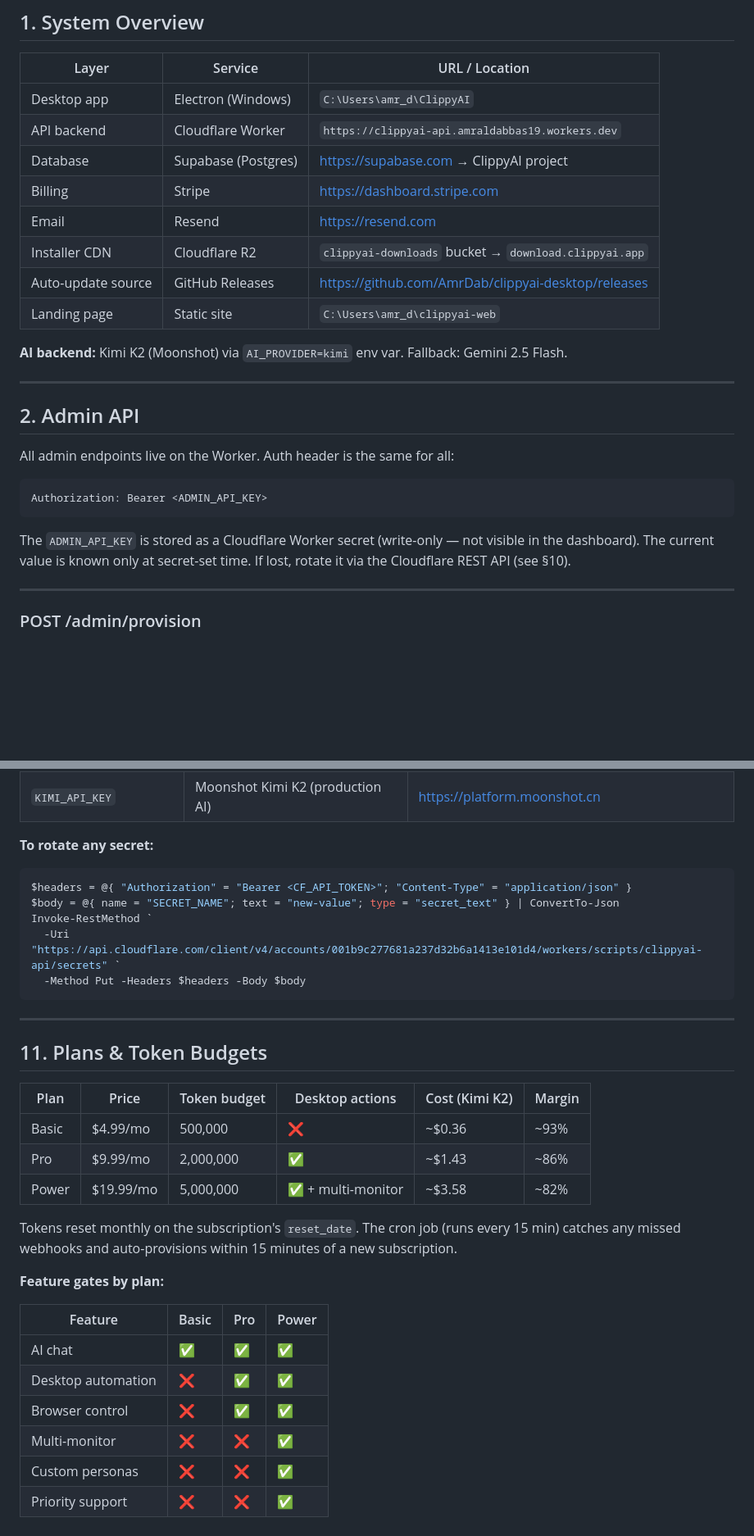
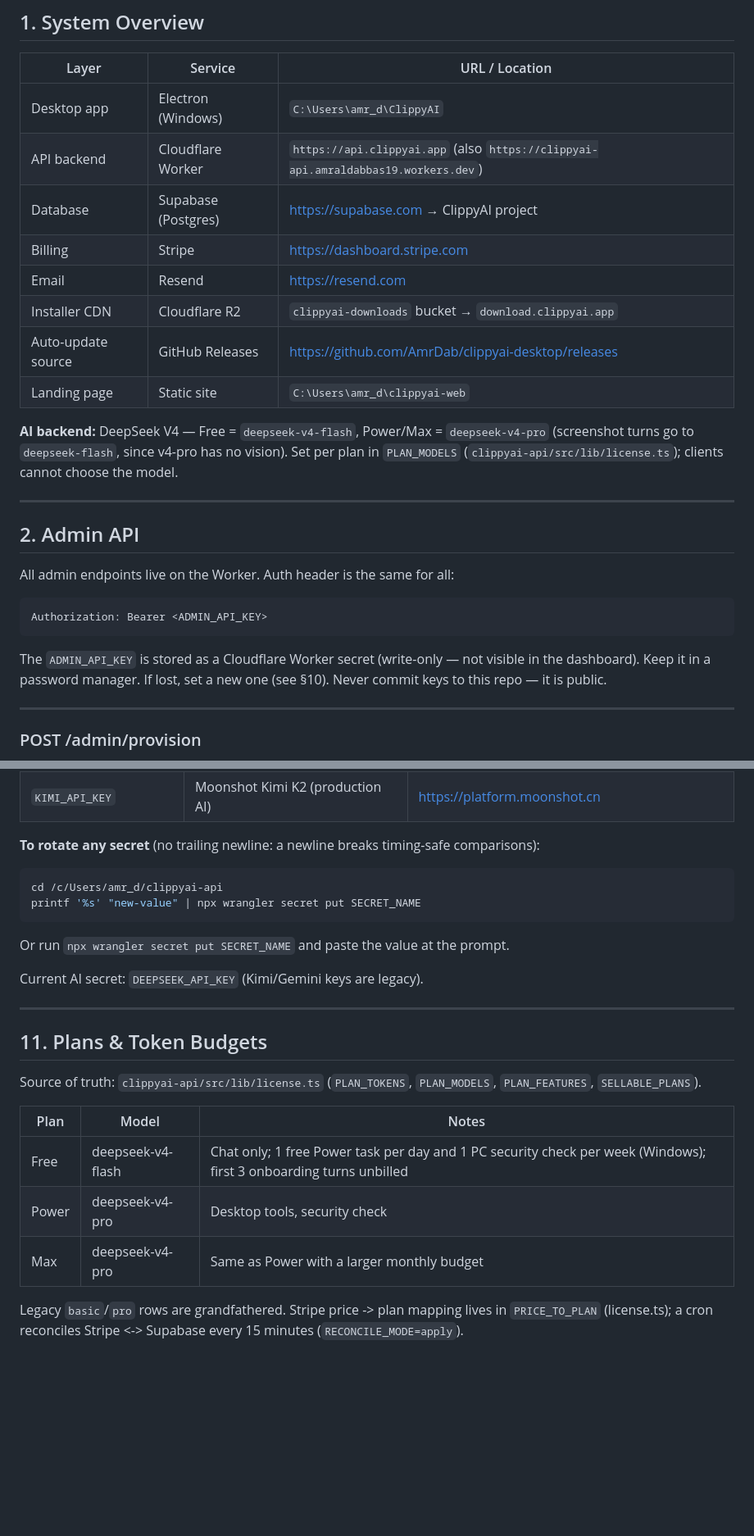
Before and after one commit to AmrDab/clippyai-desktop, a Markdown page: docs/ops-runbook.md, 2 parts joined by grey strips. Shown at 82% size. GitHub-like rendering; blank space fills up the shorter version.

````diff
--- a/docs/ops-runbook.md
+++ b/docs/ops-runbook.md
@@ -26,7 +26,7 @@ Last updated: 2026-05-02
 | Layer | Service | URL / Location |
 |---|---|---|
 | Desktop app | Electron (Windows) | `C:\Users\amr_d\ClippyAI` |
-| API backend | Cloudflare Worker | `https://clippyai-api.amraldabbas19.workers.dev` |
+| API backend | Cloudflare Worker | `https://api.clippyai.app` (also `https://clippyai-api.amraldabbas19.workers.dev`) |
 | Database | Supabase (Postgres) | https://supabase.com → ClippyAI project |
 | Billing | Stripe | https://dashboard.stripe.com |
 | Email | Resend | https://resend.com |
@@ -34,7 +34,7 @@ Last updated: 2026-05-02
 | Auto-update source | GitHub Releases | https://github.com/AmrDab/clippyai-desktop/releases |
 | Landing page | Static site | `C:\Users\amr_d\clippyai-web` |
 
-**AI backend:** Kimi K2 (Moonshot) via `AI_PROVIDER=kimi` env var. Fallback: Gemini 2.5 Flash.
+**AI backend:** DeepSeek V4 — Free = `deepseek-v4-flash`, Power/Max = `deepseek-v4-pro` (screenshot turns go to `deepseek-flash`, since v4-pro has no vision). Set per plan in `PLAN_MODELS` (`clippyai-api/src/lib/license.ts`); clients cannot choose the model.
 
 ---
 
@@ -46,7 +46,7 @@ All admin endpoints live on the Worker. Auth header is the same for all:
 Authorization: Bearer <ADMIN_API_KEY>
 ```
 
-The `ADMIN_API_KEY` is stored as a Cloudflare Worker secret (write-only — not visible in the dashboard). The current value is known only at secret-set time. If lost, rotate it via the Cloudflare REST API (see §10).
+The `ADMIN_API_KEY` is stored as a Cloudflare Worker secret (write-only — not visible in the dashboard). Keep it in a password manager. If lost, set a new one (see §10). Never commit keys to this repo — it is public.
 
 ---
 
@@ -456,34 +423,25 @@ All secrets live as Cloudflare Worker secrets (write-only after setting — not
 | `GEMINI_API_KEY` | Google Gemini fallback | Google AI Studio |
 | `KIMI_API_KEY` | Moonshot Kimi K2 (production AI) | https://platform.moonshot.cn |
 
-**To rotate any secret:**
-```powershell
-$headers = @{ "Authorization" = "Bearer <CF_API_TOKEN>"; "Content-Type" = "application/json" }
-$body = @{ name = "SECRET_NAME"; text = "new-value"; type = "secret_text" } | ConvertTo-Json
-Invoke-RestMethod `
-  -Uri "https://api.cloudflare.com/client/v4/accounts/001b9c277681a237d32b6a1413e101d4/workers/scripts/clippyai-api/secrets" `
-  -Method Put -Headers $headers -Body $body
+**To rotate any secret** (no trailing newline: a newline breaks timing-safe comparisons):
+```bash
+cd /c/Users/amr_d/clippyai-api
+printf '%s' "new-value" | npx wrangler secret put SECRET_NAME
 ```
+Or run `npx wrangler secret put SECRET_NAME` and paste the value at the prompt.
+
+Current AI secret: `DEEPSEEK_API_KEY` (Kimi/Gemini keys are legacy).
 
 ---
 
 ## 11. Plans & Token Budgets
 
-| Plan | Price | Token budget | Desktop actions | Cost (Kimi K2) | Margin |
-|---|---|---|---|---|---|
-| Basic | $4.99/mo | 500,000 | ❌ | ~$0.36 | ~93% |
-| Pro | $9.99/mo | 2,000,000 | ✅ | ~$1.43 | ~86% |
-| Power | $19.99/mo | 5,000,000 | ✅ + multi-monitor | ~$3.58 | ~82% |
+Source of truth: `clippyai-api/src/lib/license.ts` (`PLAN_TOKENS`, `PLAN_MODELS`, `PLAN_FEATURES`, `SELLABLE_PLANS`).
 
-Tokens reset monthly on the subscription's `reset_date`. The cron job (runs every 15 min) catches any missed webhooks and auto-provisions within 15 minutes of a new subscription.
+| Plan | Model | Notes |
+|---|---|---|
+| Free | deepseek-v4-flash | Chat only; 1 free Power task per day and 1 PC security check per week (Windows); first 3 onboarding turns unbilled |
+| Power | deepseek-v4-pro | Desktop tools, security check |
+| Max | deepseek-v4-pro | Same as Power with a larger monthly budget |
 
-**Feature gates by plan:**
-
-| Feature | Basic | Pro | Power |
-|---|---|---|---|
-| AI chat | ✅ | ✅ | ✅ |
-| Desktop automation | ❌ | ✅ | ✅ |
-| Browser control | ❌ | ✅ | ✅ |
-| Multi-monitor | ❌ | ❌ | ✅ |
-| Custom personas | ❌ | ❌ | ✅ |
-| Priority support | ❌ | ❌ | ✅ |
+Legacy `basic`/`pro` rows are grandfathered. Stripe price -> plan mapping lives in `PRICE_TO_PLAN` (license.ts); a cron reconciles Stripe <-> Supabase every 15 minutes (`RECONCILE_MODE=apply`).
````
Also changed, not shown: other parts of docs/ops-runbook.md (+15 -48 lines), docs/ops-runbook clippy.md (+0 -2 lines).
